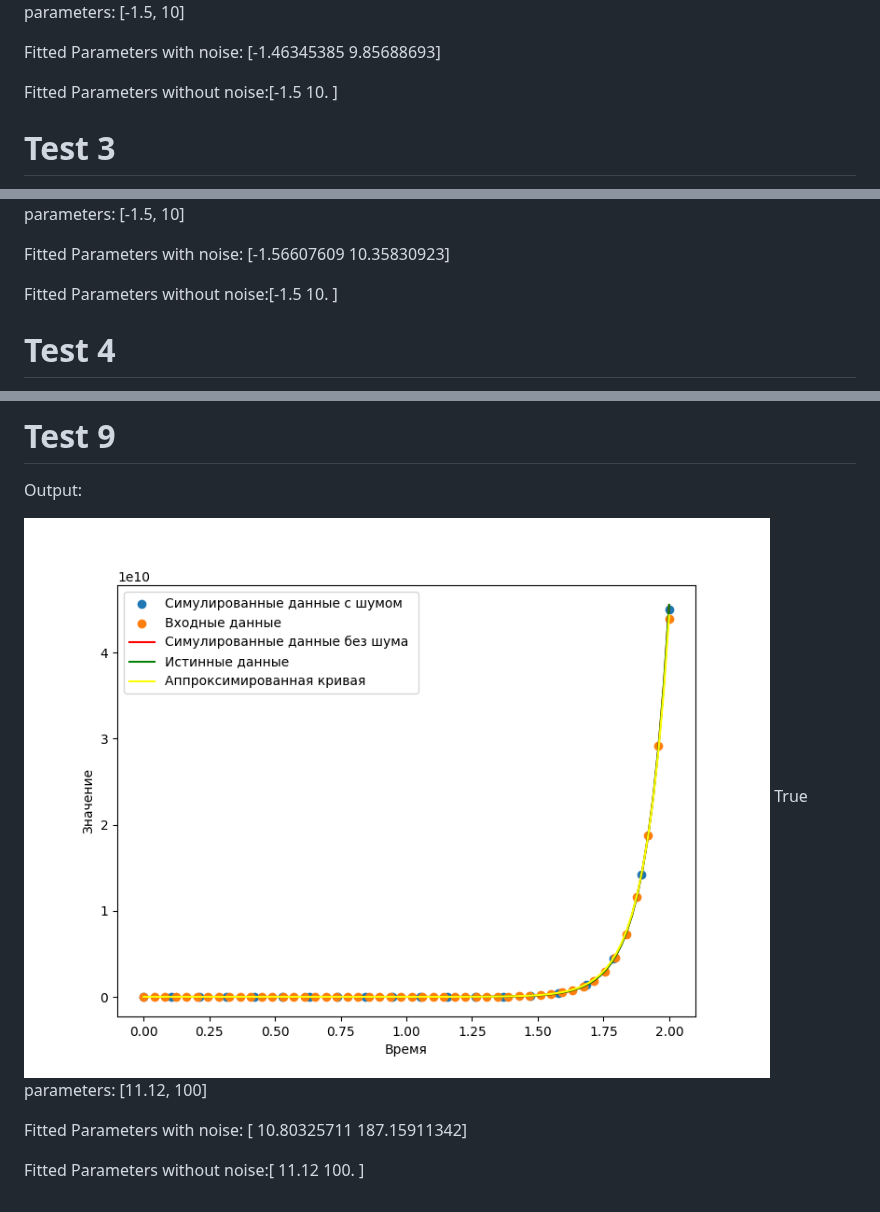
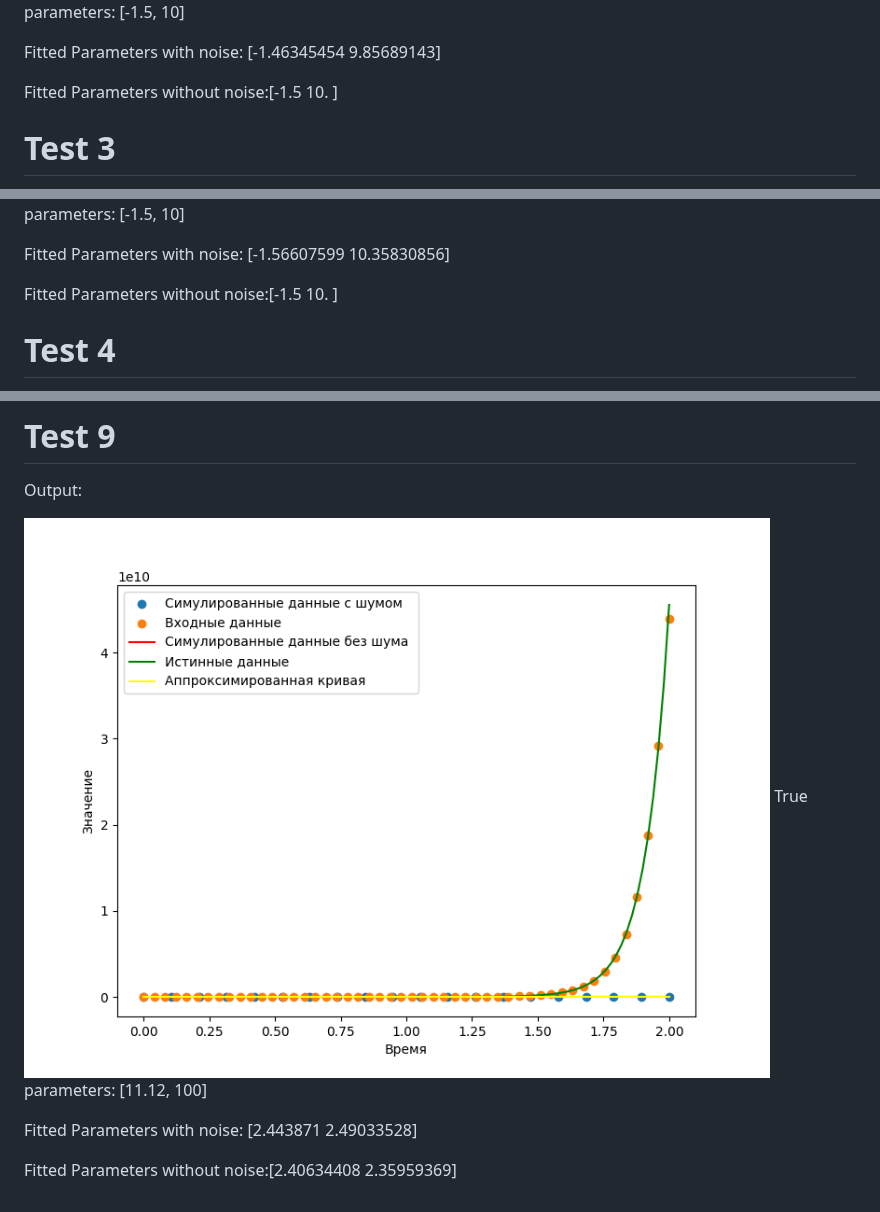
Before and after one commit to Mond1c/Diff_lab, a Markdown page: README.md, 3 parts joined by grey strips. GitHub-like rendering; pictures changed too: output9.png.

```diff
--- a/README.md
+++ b/README.md
@@ -29,7 +29,7 @@ Output:
 ![output](output2.png)
 True parameters: [-1.5, 10]
 
-Fitted Parameters with noise: [-1.46345385  9.85688693]
+Fitted Parameters with noise: [-1.46345454  9.85689143]
 
 Fitted Parameters without noise:[-1.5 10. ]
 
@@ -39,7 +39,7 @@ Output:
 ![output](output3.png)
 True parameters: [-1.5, 10]
 
-Fitted Parameters with noise: [-1.56607609 10.35830923]
+Fitted Parameters with noise: [-1.56607599 10.35830856]
 
 Fitted Parameters without noise:[-1.5 10. ]
 
@@ -99,6 +99,6 @@ Output:
 ![output](output9.png)
 True parameters: [11.12, 100]
 
-Fitted Parameters with noise: [ 10.80325711 187.15911342]
+Fitted Parameters with noise: [2.443871   2.49033528]
 
-Fitted Parameters without noise:[ 11.12 100.  ]
+Fitted Parameters without noise:[2.40634408 2.35959369]
```
Also changed, not shown: other parts of README.md (+6 -6 lines), output2.png, output7.png, output8.png.
